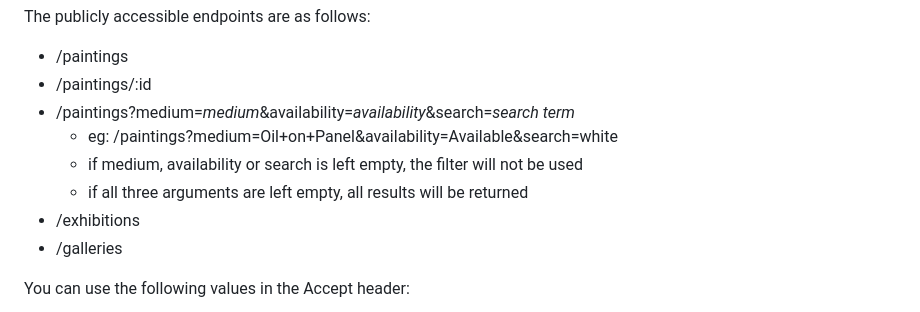
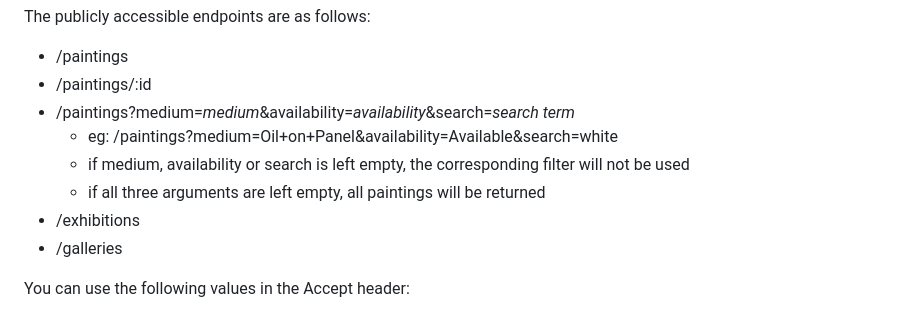
Before and after one commit to ryanbland693/CS602-Project, a Markdown page: README.md, the part around the change. Rendered like a GitHub page.

Commit message:
clarified painting search text

```diff
--- a/README.md
+++ b/README.md
@@ -59,8 +59,8 @@ The publicly accessible endpoints are as follows:
 * /paintings/:id
 * /paintings?medium=*medium*&availability=*availability*&search=*search term*
     * eg: /paintings?medium=Oil+on+Panel&availability=Available&search=white
-    * if medium, availability or search is left empty, the filter will not be used
-    * if all three arguments are left empty, all results will be returned
+    * if medium, availability or search is left empty, the corresponding filter will not be used
+    * if all three arguments are left empty, all paintings will be returned
 * /exhibitions
 * /galleries
 
```
